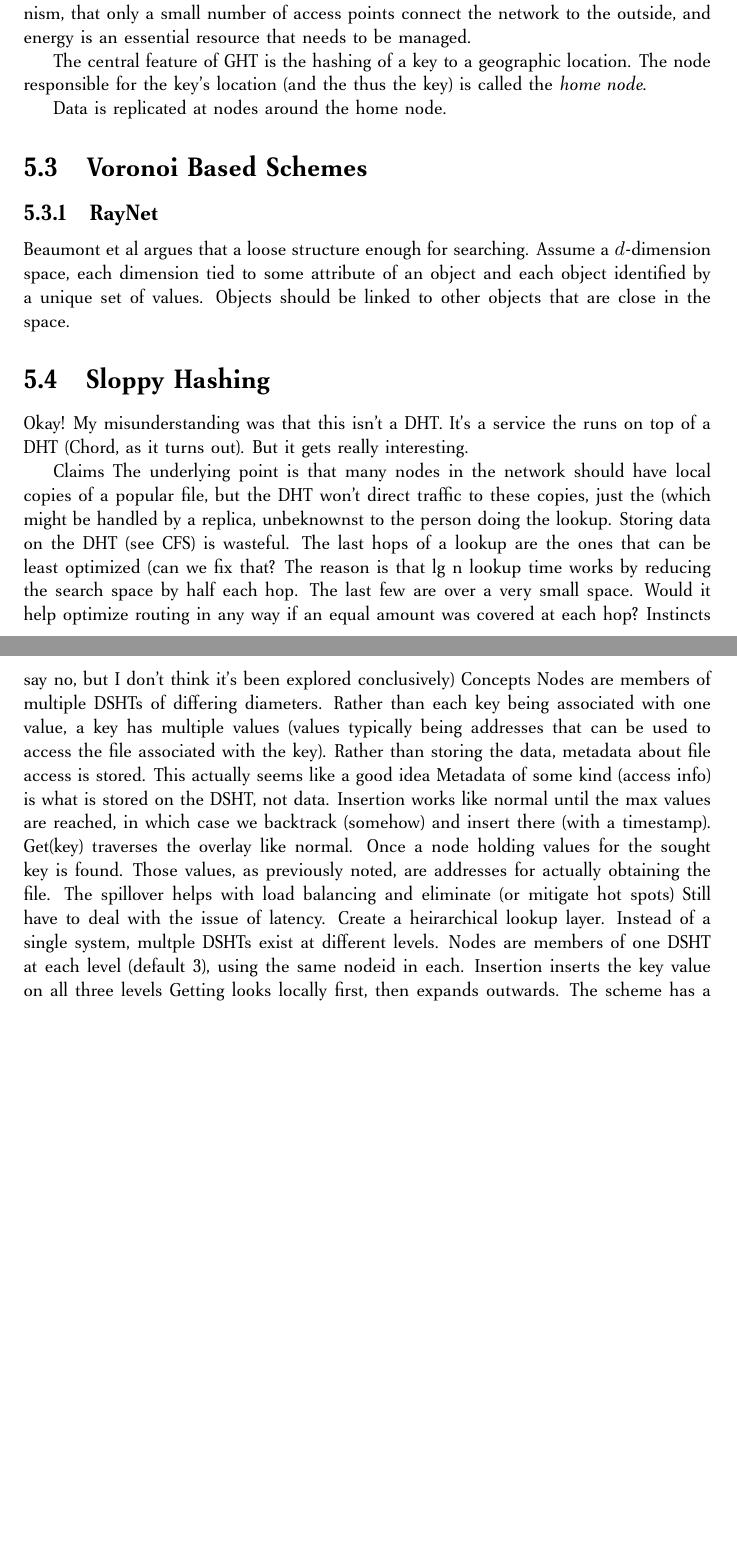
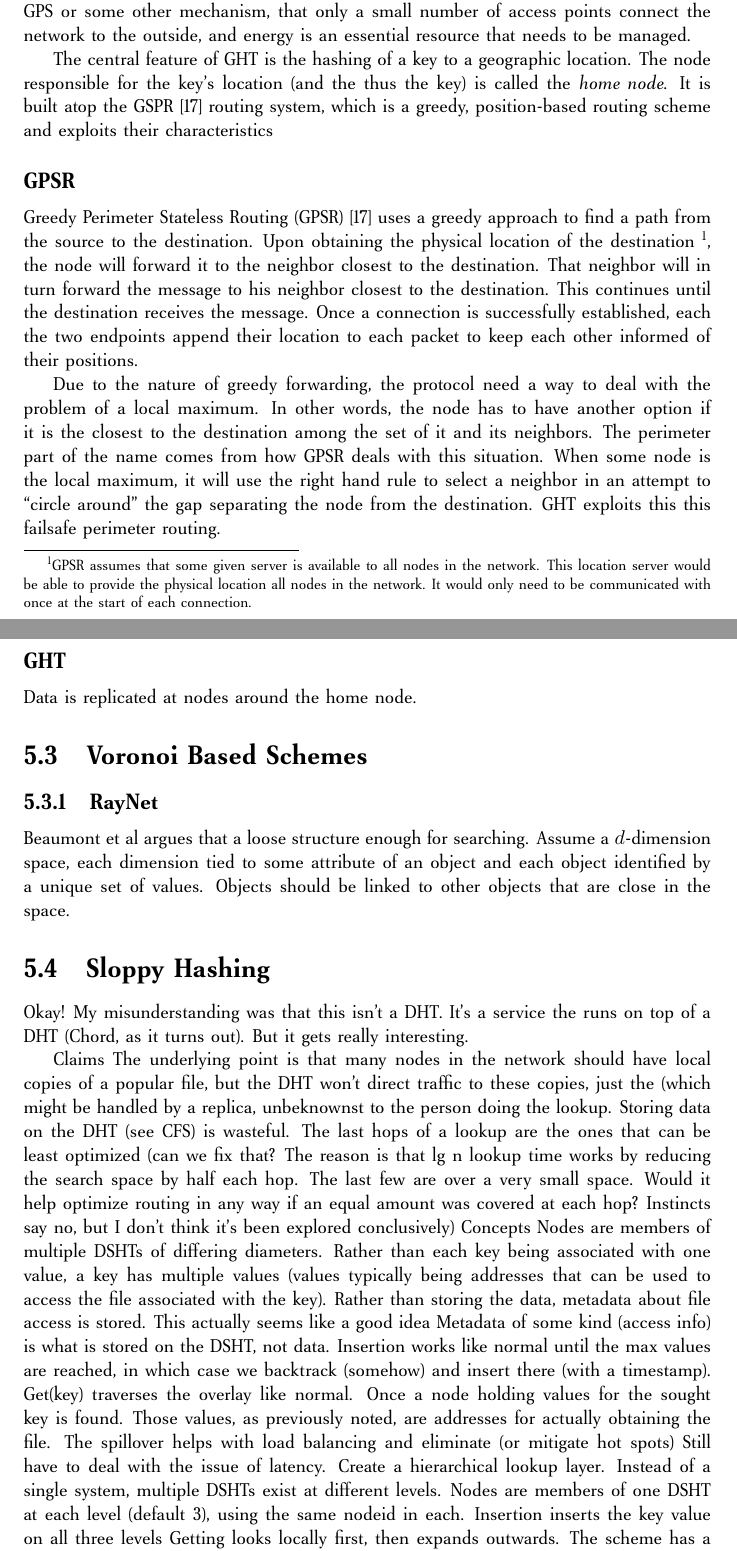
Before and after one commit to abrosen/notes, a LaTeX thesis (summaries/dht.tex): two parts of pages 18 and 19 of 22, joined at a grey line, cut so that both start at the same text, the shorter picture padded with empty space. Compiled offline with pdfLaTeX.

Commit message:
Copy paste from my survey

```diff
--- a/summaries/dht.tex
+++ b/summaries/dht.tex
@@ -415,13 +415,27 @@ This approach is data-centric storage or DCS.
 The Geographic Hash Table (GHT)
 \cite{ratnasamy2002ght} was a system created to meet the demands of DCS, namely a scalable system that is resilient in the face of node failures and changes to the topology.
 It must also be able to take in to account energy resources.
-
-
 The context assumes that nodes know their location via GPS or some other mechanism, that only a small number of access points connect the network to the outside, and energy is an essential resource that needs to be managed.
 
 
-The central feature of GHT is the hashing of a key to a geographic location.  The node responsible for the key's location (and the thus the key) is called the \textit{home node}.
+The central feature of GHT is the hashing of a key to a geographic location.
+The node responsible for the key's location (and the thus the key) is called the \textit{home node}.
+It is built atop the GSPR \cite{karp2000gpsr} routing system, which is a greedy, position-based routing scheme and exploits their characteristics
 
+\subsection*{GPSR}
+Greedy Perimeter Stateless Routing (GPSR) \cite{karp2000gpsr} uses a greedy approach to find a path from the source to the destination.
+Upon obtaining the physical location of the destination \footnote{GPSR assumes that some given server is available to all nodes in the network. This location server would be able to provide the physical location all nodes in the network. It would only need to be communicated with once at the start of each connection.}, the node will forward it to the neighbor closest to the destination.
+That neighbor will in turn forward the message to his neighbor closest to the destination.
+This continues until the destination receives the message.
+Once a connection is successfully established, each the two endpoints append their location to each packet to keep each other informed of their positions.
+
+Due to the nature of greedy forwarding, the protocol need a way to deal with the problem of a local maximum.
+In other words, the node has to have another option if it is the closest to the destination among the set of it and its neighbors.
+The perimeter part of the name comes from how GPSR deals with this situation.
+When some node is the local maximum, it will use the right hand rule to select a neighbor in an attempt to ``circle around'' the gap separating the node from the destination.
+GHT exploits this this failsafe perimeter routing.
+
+\subsection*{GHT}
 
 %fault tolerence
 Data is replicated at nodes around the home node.
@@ -453,15 +467,14 @@ Metadata of some kind (access info) is what is stored on the DSHT, not data.
 Insertion works like normal until the max values are reached, in which  case we backtrack (somehow) and insert there (with a timestamp).
 Get(key) traverses the overlay like normal.  Once a node holding values for the sought key is found.  Those values, as previously noted, are addresses for actually obtaining the file.
 The spillover helps with load balancing and eliminate (or mitigate hot spots)
-Still have to deal with the issue of latency.  Create a heirarchical lookup layer.
-Instead of a single system, multple DSHTs exist at different levels.
+Still have to deal with the issue of latency.  Create a hierarchical lookup layer.
+Instead of a single system, multiple DSHTs exist at different levels.
 Nodes are members of one  DSHT at each level (default 3), using the same nodeid in each.
 Insertion inserts the key value on all three levels
 Getting looks locally first, then expands outwards.  The scheme has a guarantee that it will not take longer than a lookup on a  global table, but initial lookups are fast  (is this really different than a regular DHT, though?)
 Clusters have two conflicting goals
 Clusters should be large, so files can be found
 Clusters should have a small diameter. for better latency.
-
 
 
 
```
Also changed, not shown: summaries/notes.bib (+10 -0 lines), summaries/dht.pdf.
